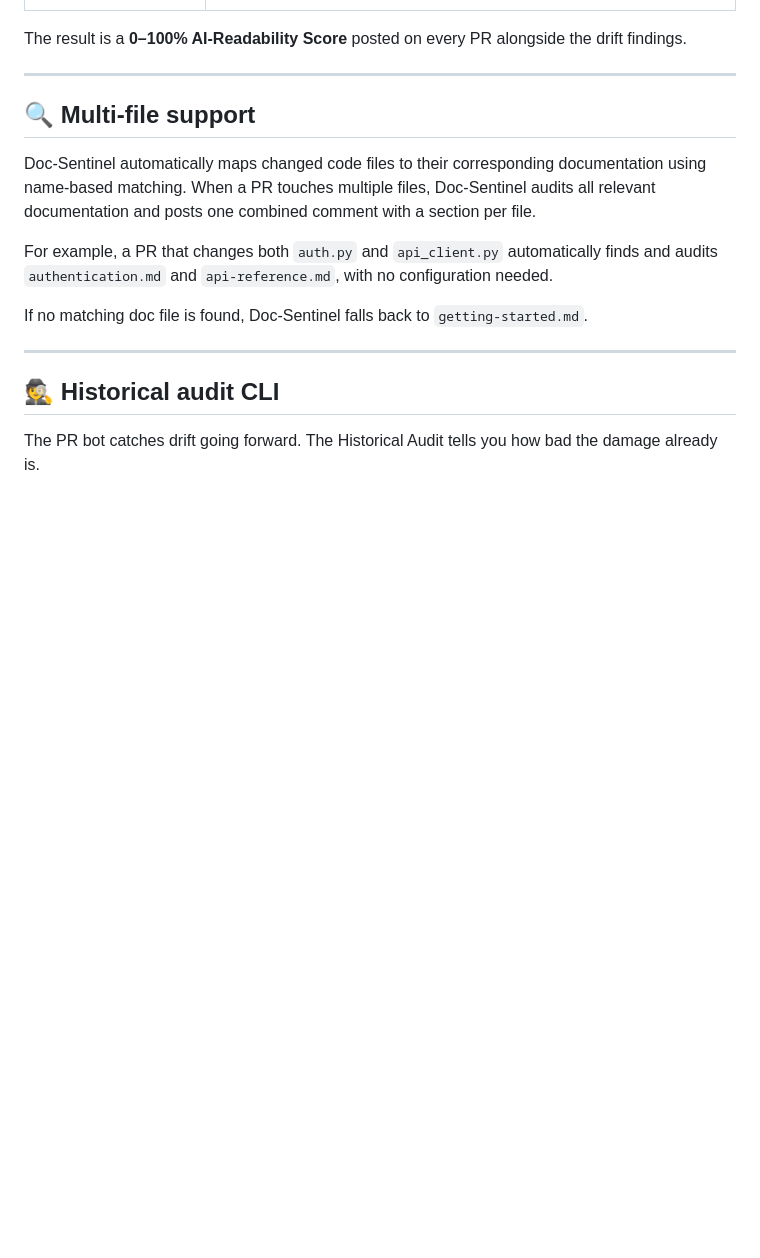
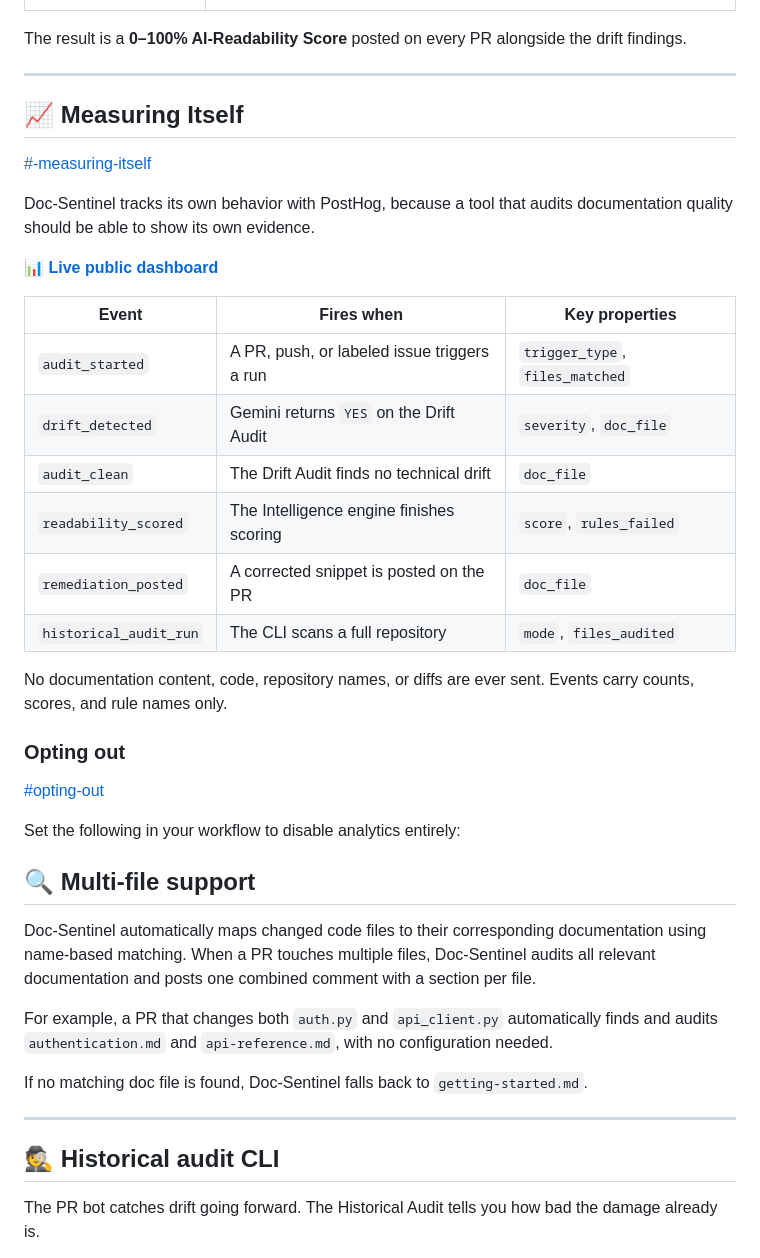
Before and after one commit to reem-sab/doc-sentinel-ai, a Markdown page: README.md, the part around the change. Drawn GitHub-style; blank space fills up the shorter version.

```diff
--- a/README.md
+++ b/README.md
@@ -51,6 +51,35 @@ The `DocSentinelIntelligence` engine scores the documentation for AI-Readability
 The result is a **0–100% AI-Readability Score** posted on every PR alongside the drift findings.
 
 ---
+
+## 📈 Measuring Itself
+
+[#-measuring-itself](#-measuring-itself)
+
+Doc-Sentinel tracks its own behavior with PostHog, because a tool that
+audits documentation quality should be able to show its own evidence.
+
+📊 **[Live public dashboard](https://us.posthog.com/shared/fudAKtSiK2nY9RmXk1z_mqSjYE-2Gg)**
+
+| Event | Fires when | Key properties |
+| ----- | ---------- | -------------- |
+| `audit_started` | A PR, push, or labeled issue triggers a run | `trigger_type`, `files_matched` |
+| `drift_detected` | Gemini returns `YES` on the Drift Audit | `severity`, `doc_file` |
+| `audit_clean` | The Drift Audit finds no technical drift | `doc_file` |
+| `readability_scored` | The Intelligence engine finishes scoring | `score`, `rules_failed` |
+| `remediation_posted` | A corrected snippet is posted on the PR | `doc_file` |
+| `historical_audit_run` | The CLI scans a full repository | `mode`, `files_audited` |
+
+No documentation content, code, repository names, or diffs are ever sent.
+Events carry counts, scores, and rule names only.
+
+### Opting out
+
+[#opting-out](#opting-out)
+
+Set the following in your workflow to disable analytics entirely:
+
+
 
 ## 🔍 Multi-file support
 
```
